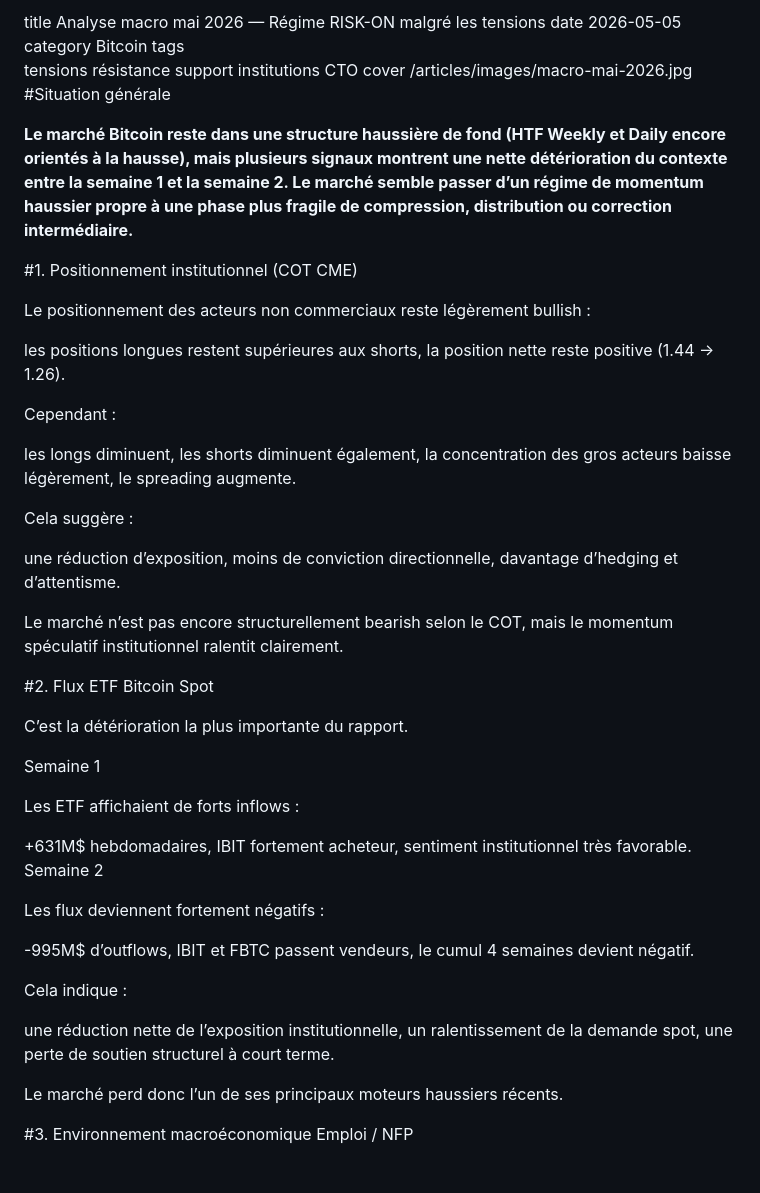
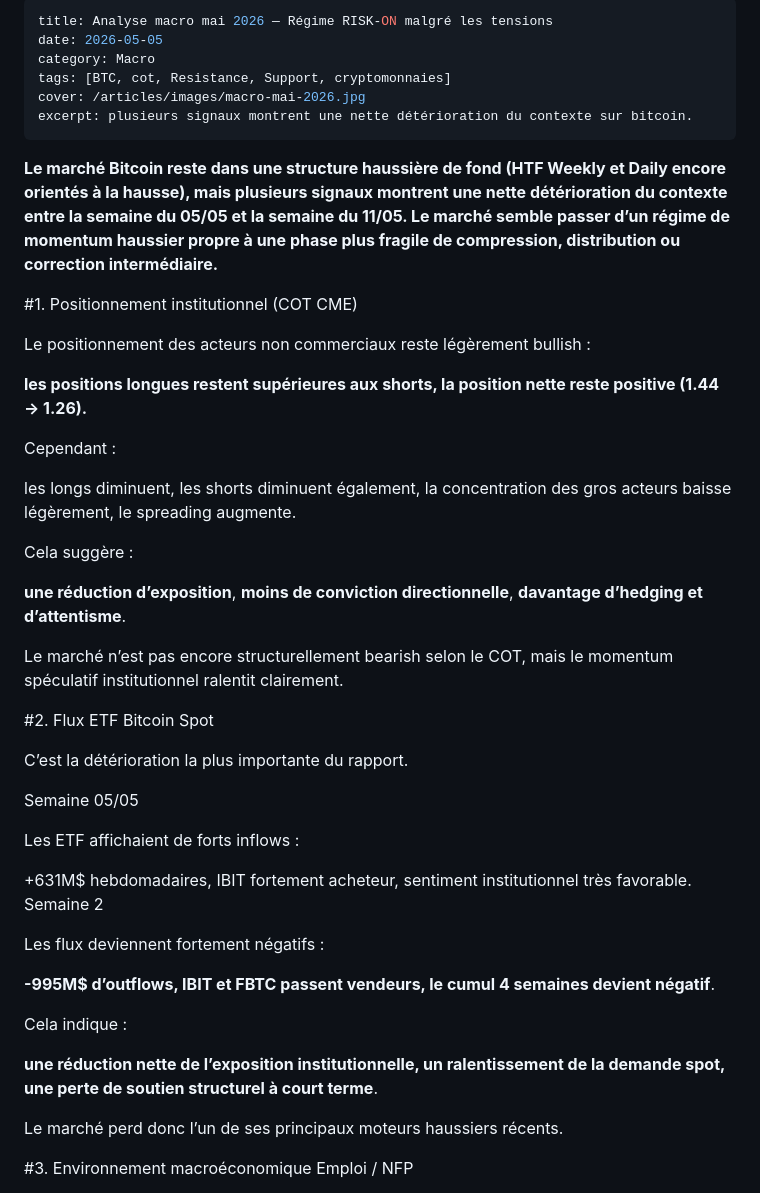
Before and after one commit to macairehugo01-glitch/hugz-terminal, a Markdown page: articles/2026-19-05-analyse-BTC-mai-2026.md, the part around the change. Rendered like a GitHub page.

```diff
--- a/articles/2026-19-05-analyse-BTC-mai-2026.md
+++ b/articles/2026-19-05-analyse-BTC-mai-2026.md
@@ -1,24 +1,22 @@
-title	Analyse macro mai 2026 — Régime RISK-ON malgré les tensions
-date	2026-05-05
-category	Bitcoin
-tags
-tensions
-résistance
-support
-institutions
-CTO
-cover	/articles/images/macro-mai-2026.jpg
-#Situation générale
+---
+title: Analyse macro mai 2026 — Régime RISK-ON malgré les tensions
+date: 2026-05-05
+category: Macro
+tags: [BTC, cot, Resistance, Support, cryptomonnaies]
+cover: /articles/images/macro-mai-2026.jpg
+excerpt: plusieurs signaux montrent une nette détérioration du contexte sur bitcoin.
+---
 
-**Le marché Bitcoin reste dans une structure haussière de fond (HTF Weekly et Daily encore orientés à la hausse), mais plusieurs signaux montrent une nette détérioration du contexte entre la semaine 1 et la semaine 2.
+
+**Le marché Bitcoin reste dans une structure haussière de fond (HTF Weekly et Daily encore orientés à la hausse), mais plusieurs signaux montrent une nette détérioration du contexte entre la semaine du 05/05 et la semaine du 11/05.
 Le marché semble passer d’un régime de momentum haussier propre à une phase plus fragile de compression, distribution ou correction intermédiaire.**
 
 #1. Positionnement institutionnel (COT CME)
 
 Le positionnement des acteurs non commerciaux reste légèrement bullish :
 
-les positions longues restent supérieures aux shorts,
-la position nette reste positive (1.44 → 1.26).
+**les positions longues restent supérieures aux shorts,
+la position nette reste positive (1.44 → 1.26).**
 
 Cependant :
 
@@ -29,9 +27,9 @@ le spreading augmente.
 
 Cela suggère :
 
-une réduction d’exposition,
-moins de conviction directionnelle,
-davantage d’hedging et d’attentisme.
+**une réduction d’exposition**,
+**moins de conviction directionnelle**,
+**davantage d’hedging et d’attentisme**.
 
 Le marché n’est pas encore structurellement bearish selon le COT, mais le momentum spéculatif institutionnel ralentit clairement.
 
@@ -39,7 +37,7 @@ Le marché n’est pas encore structurellement bearish selon le COT, mais le mom
 
 C’est la détérioration la plus importante du rapport.
 
-Semaine 1
+Semaine 05/05
 
 Les ETF affichaient de forts inflows :
 
@@ -50,15 +48,15 @@ Semaine 2
 
 Les flux deviennent fortement négatifs :
 
--995M$ d’outflows,
+**-995M$ d’outflows,
 IBIT et FBTC passent vendeurs,
-le cumul 4 semaines devient négatif.
+le cumul 4 semaines devient négatif**.
 
 Cela indique :
 
-une réduction nette de l’exposition institutionnelle,
+**une réduction nette de l’exposition institutionnelle,
 un ralentissement de la demande spot,
-une perte de soutien structurel à court terme.
+une perte de soutien structurel à court terme**.
 
 Le marché perd donc l’un de ses principaux moteurs haussiers récents.
 
```
